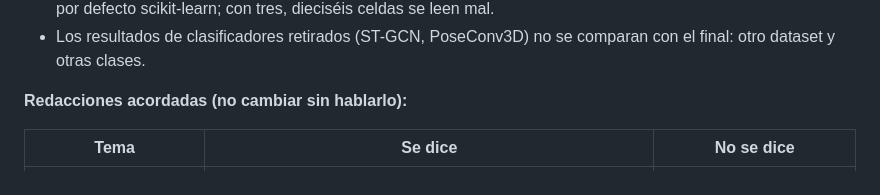
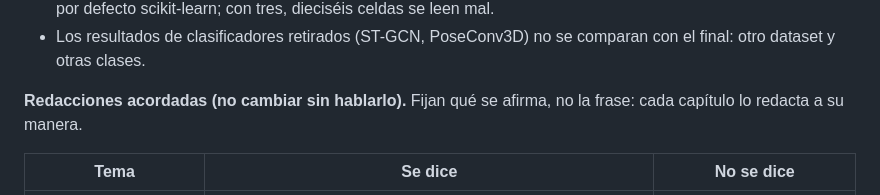
Before and after one commit to josanchdev/padel-vision, a Markdown page: memoria/GUIA.md, the part around one of its changes. Rendered like a GitHub page.

```diff
--- a/memoria/GUIA.md
+++ b/memoria/GUIA.md
@@ -53,7 +53,8 @@ El tutor validó esta estructura el 5 de octubre de 2026, sin anexo de uso de IA
 - Los resultados de clasificadores retirados (ST-GCN, PoseConv3D) no se comparan con el
   final: otro dataset y otras clases.
 
-**Redacciones acordadas (no cambiar sin hablarlo):**
+**Redacciones acordadas (no cambiar sin hablarlo).** Fijan qué se afirma, no la frase: cada
+capítulo lo redacta a su manera.
 
 | Tema | Se dice | No se dice |
 |---|---|---|
```
Also changed, not shown: other parts of memoria/GUIA.md (+7 -8 lines).
